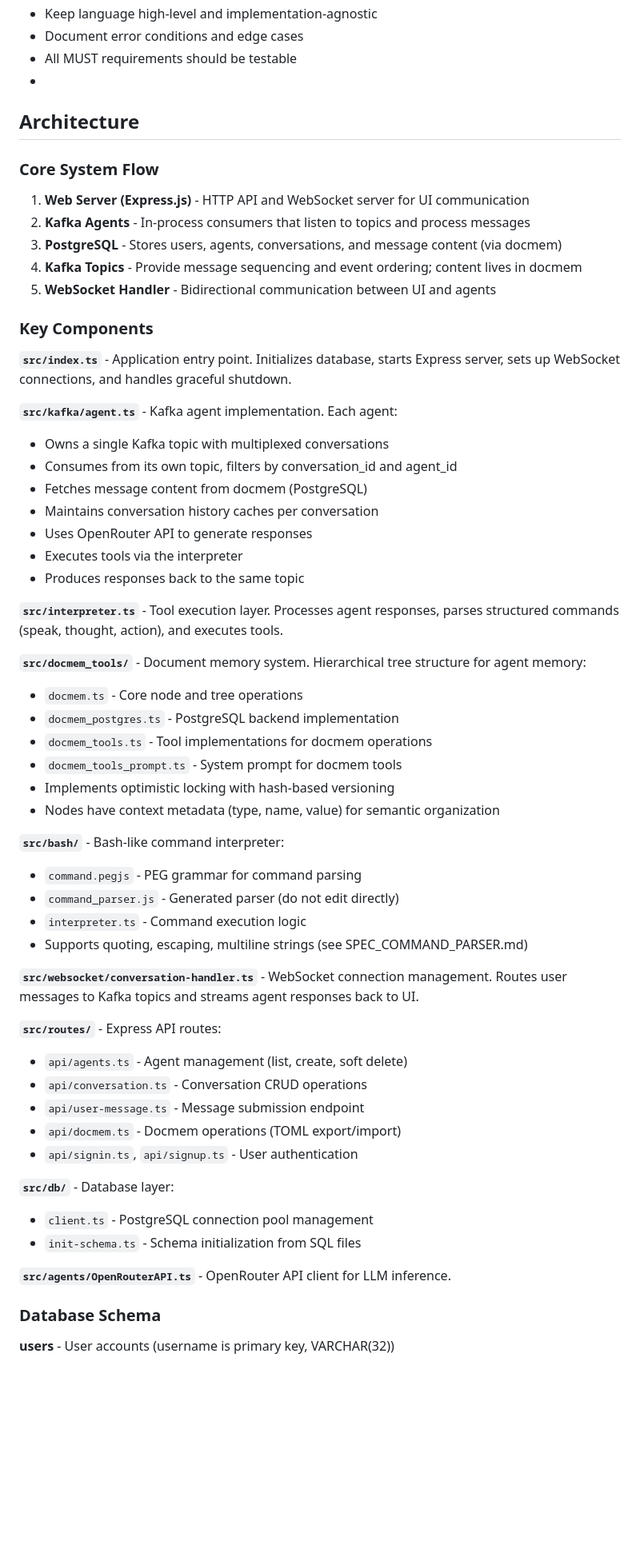
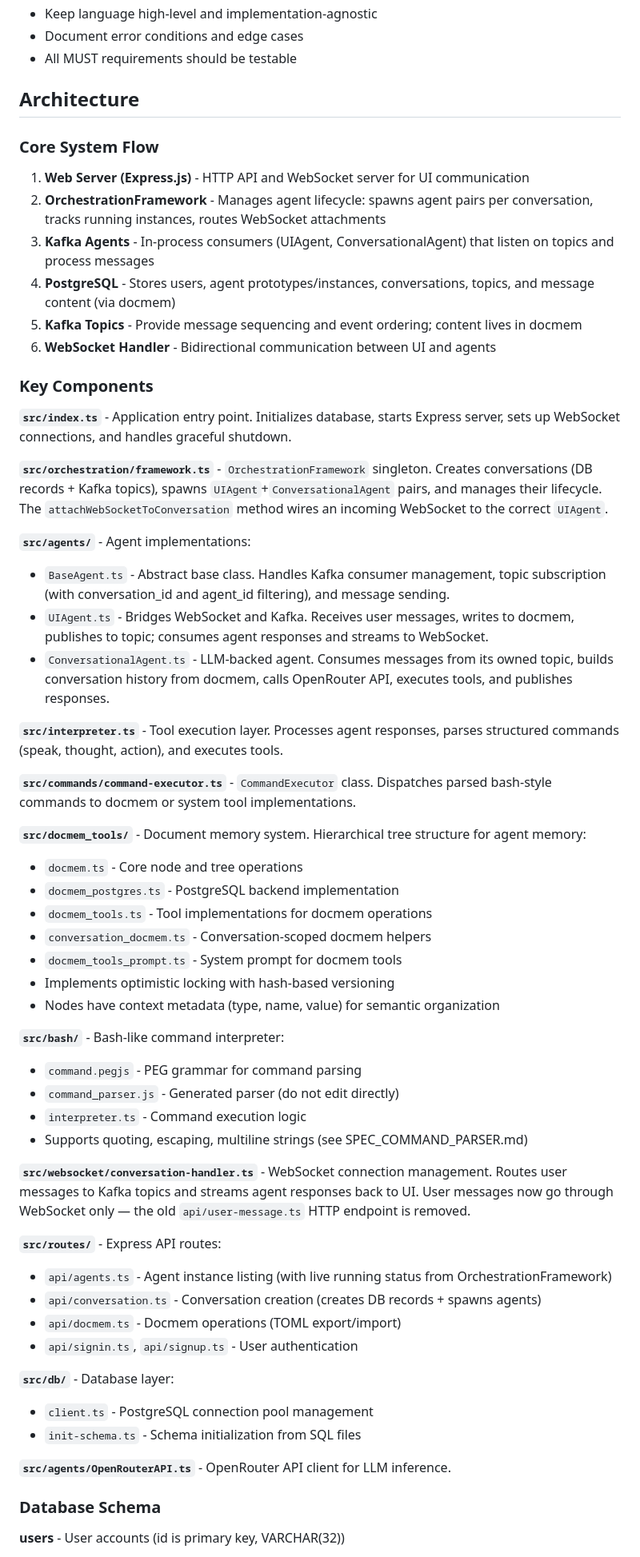
Before and after one commit to roby2358/kafkaorg, a Markdown page: CLAUDE.md, the part around one of its changes. Shown at 80% size. GitHub-like rendering; blank space fills up the shorter version.

```diff
--- a/CLAUDE.md
+++ b/CLAUDE.md
@@ -99,36 +103,38 @@ Technical specifications are maintained in `SPEC*.md` files:
 - Keep language high-level and implementation-agnostic
 - Document error conditions and edge cases
 - All MUST requirements should be testable
--
+
 ## Architecture
 
 ### Core System Flow
 
 1. **Web Server (Express.js)** - HTTP API and WebSocket server for UI communication
-2. **Kafka Agents** - In-process consumers that listen to topics and process messages
-3. **PostgreSQL** - Stores users, agents, conversations, and message content (via docmem)
-4. **Kafka Topics** - Provide message sequencing and event ordering; content lives in docmem
-5. **WebSocket Handler** - Bidirectional communication between UI and agents
+2. **OrchestrationFramework** - Manages agent lifecycle: spawns agent pairs per conversation, tracks running instances, routes WebSocket attachments
+3. **Kafka Agents** - In-process consumers (UIAgent, ConversationalAgent) that listen on topics and process messages
+4. **PostgreSQL** - Stores users, agent prototypes/instances, conversations, topics, and message content (via docmem)
+5. **Kafka Topics** - Provide message sequencing and event ordering; content lives in docmem
+6. **WebSocket Handler** - Bidirectional communication between UI and agents
 
 ### Key Components
 
 **`src/index.ts`** - Application entry point. Initializes database, starts Express server, sets up WebSocket connections, and handles graceful shutdown.
 
-**`src/kafka/agent.ts`** - Kafka agent implementation. Each agent:
-- Owns a single Kafka topic with multiplexed conversations
-- Consumes from its own topic, filters by conversation_id and agent_id
-- Fetches message content from docmem (PostgreSQL)
-- Maintains conversation history caches per conversation
-- Uses OpenRouter API to generate responses
-- Executes tools via the interpreter
-- Produces responses back to the same topic
+**`src/orchestration/framework.ts`** - `OrchestrationFramework` singleton. Creates conversations (DB records + Kafka topics), spawns `UIAgent`+`ConversationalAgent` pairs, and manages their lifecycle. The `attachWebSocketToConversation` method wires an incoming WebSocket to the correct `UIAgent`.
+
+**`src/agents/`** - Agent implementations:
+- `BaseAgent.ts` - Abstract base class. Handles Kafka consumer management, topic subscription (with conversation_id and agent_id filtering), and message sending.
+- `UIAgent.ts` - Bridges WebSocket and Kafka. Receives user messages, writes to docmem, publishes to topic; consumes agent responses and streams to WebSocket.
+- `ConversationalAgent.ts` - LLM-backed agent. Consumes messages from its owned topic, builds conversation history from docmem, calls OpenRouter API, executes tools, and publishes responses.
 
 **`src/interpreter.ts`** - Tool execution layer. Processes agent responses, parses structured commands (speak, thought, action), and executes tools.
+
+**`src/commands/command-executor.ts`** - `CommandExecutor` class. Dispatches parsed bash-style commands to docmem or system tool implementations.
 
 **`src/docmem_tools/`** - Document memory system. Hierarchical tree structure for agent memory:
 - `docmem.ts` - Core node and tree operations
 - `docmem_postgres.ts` - PostgreSQL backend implementation
 - `docmem_tools.ts` - Tool implementations for docmem operations
+- `conversation_docmem.ts` - Conversation-scoped docmem helpers
 - `docmem_tools_prompt.ts` - System prompt for docmem tools
 - Implements optimistic locking with hash-based versioning
 - Nodes have context metadata (type, name, value) for semantic organization
@@ -139,12 +145,11 @@ Technical specifications are maintained in `SPEC*.md` files:
 - `interpreter.ts` - Command execution logic
 - Supports quoting, escaping, multiline strings (see SPEC_COMMAND_PARSER.md)
 
-**`src/websocket/conversation-handler.ts`** - WebSocket connection management. Routes user messages to Kafka topics and streams agent responses back to UI.
+**`src/websocket/conversation-handler.ts`** - WebSocket connection management. Routes user messages to Kafka topics and streams agent responses back to UI. User messages now go through WebSocket only — the old `api/user-message.ts` HTTP endpoint is removed.
 
 **`src/routes/`** - Express API routes:
-- `api/agents.ts` - Agent management (list, create, soft delete)
-- `api/conversation.ts` - Conversation CRUD operations
-- `api/user-message.ts` - Message submission endpoint
+- `api/agents.ts` - Agent instance listing (with live running status from OrchestrationFramework)
+- `api/conversation.ts` - Conversation creation (creates DB records + spawns agents)
 - `api/docmem.ts` - Docmem operations (TOML export/import)
 - `api/signin.ts`, `api/signup.ts` - User authentication
 
@@ -156,5 +161,5 @@ Technical specifications are maintained in `SPEC*.md` files:
 
 ### Database Schema
 
-**users** - User accounts (username is primary key, VARCHAR(32))
+**users** - User accounts (id is primary key, VARCHAR(32))
 
```
Also changed, not shown: other parts of CLAUDE.md (+19 -9 lines).
